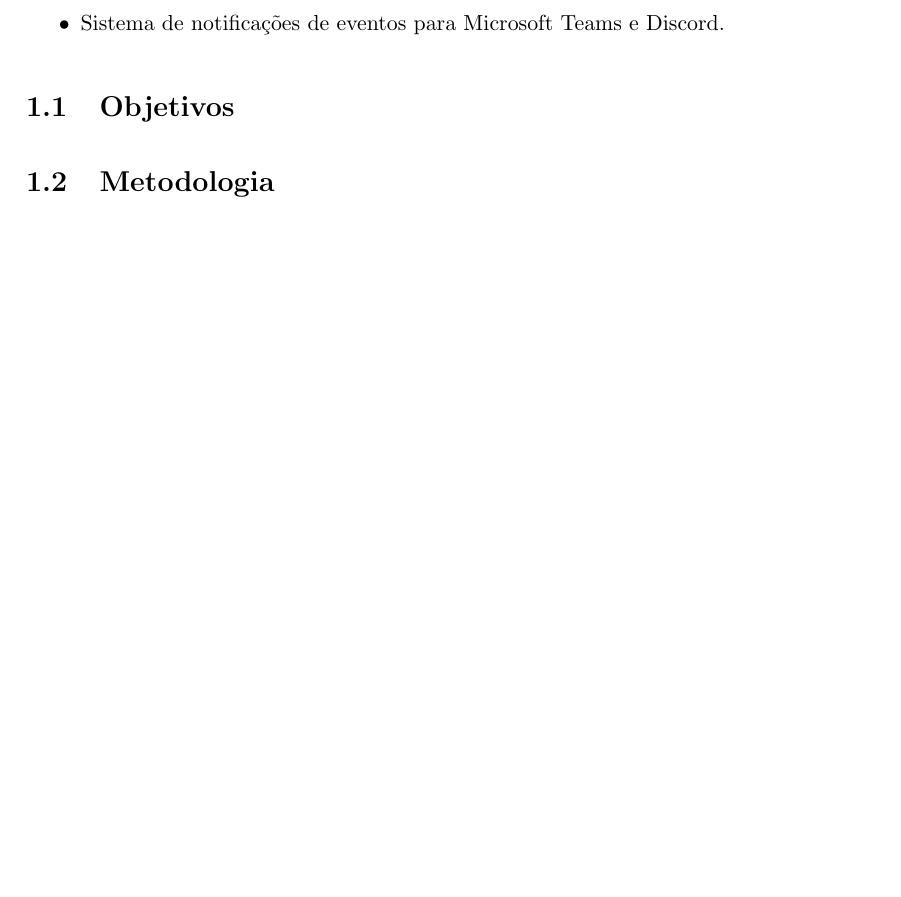
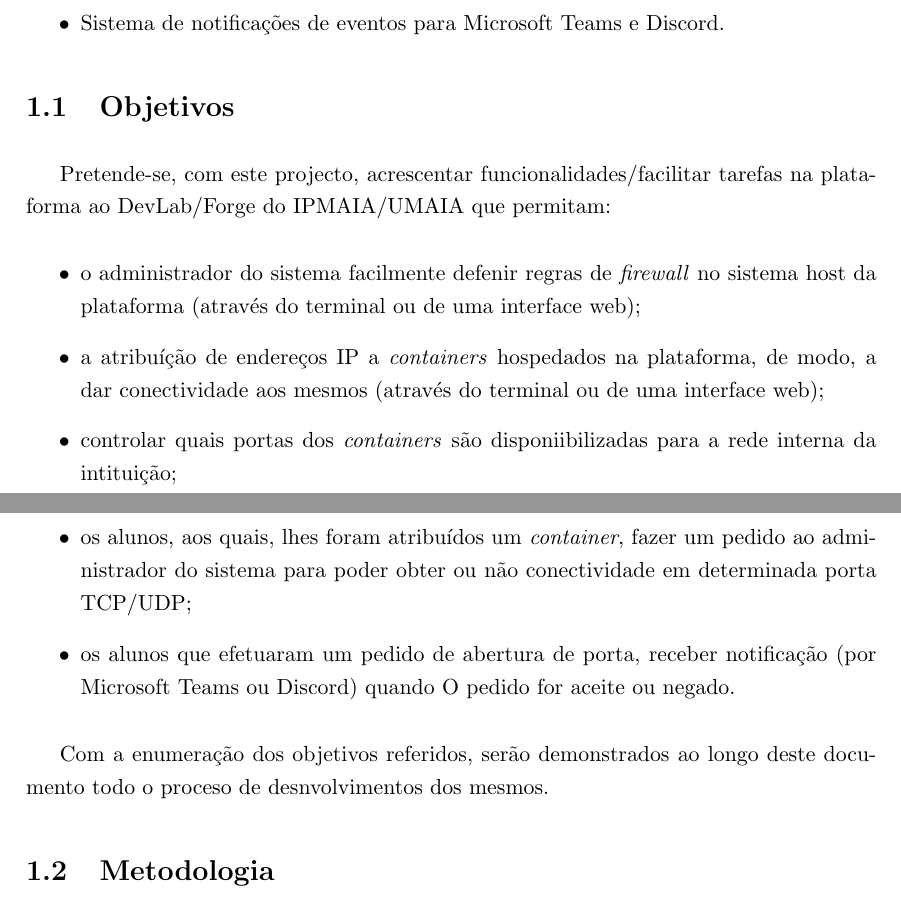
Before and after one commit to nvn0/relatorio, a LaTeX document (main.tex, which reads 10-Intro.tex): part of page 16 of 86 before the commit and two parts of pages 16 and 17 of 88 after it, the two joined at a grey line, cut so that both start at the same text, the shorter picture padded with empty space. Compiled offline with pdfLaTeX.

Commit message:
conteudo sobre das experiencias

```diff
--- a/10-Intro.tex
+++ b/10-Intro.tex
@@ -22,6 +22,24 @@ Para a concretização deste trabalho são necessários os seguintes objetivos:\
 
 \section{Objetivos}
 \label{sec:object}
+
+Pretende-se, com este projecto, acrescentar funcionalidades/facilitar tarefas na plataforma ao
+DevLab/Forge do IPMAIA/UMAIA que permitam:
+
+\begin{itemize}
+\item o administrador do sistema facilmente defenir regras de \textit{firewall} no sistema host da plataforma (através do terminal ou de uma interface web);
+\item a atribuíção de endereços IP a \textit{containers} hospedados na plataforma, de modo,
+a dar conectividade aos mesmos (através do terminal ou de uma interface web);
+\item controlar quais portas dos \textit{containers} são disponiibilizadas para a rede interna da intituição;
+\item os alunos, aos quais, lhes foram atribuídos um \textit{container}, fazer um pedido ao administrador do sistema para poder
+obter ou não conectividade em determinada porta TCP/UDP;
+\item os alunos que efetuaram um pedido de abertura de porta, receber notificação (por Microsoft Teams ou Discord) quando O
+pedido for aceite ou negado.
+
+\end{itemize}
+
+Com a enumeração dos objetivos referidos, serão demonstrados ao longo deste documento
+todo o proceso de desnvolvimentos dos mesmos.
 
 
 
```
Also changed, not shown: 10-Intro.tex (9 more changed lines), 19 other files.
